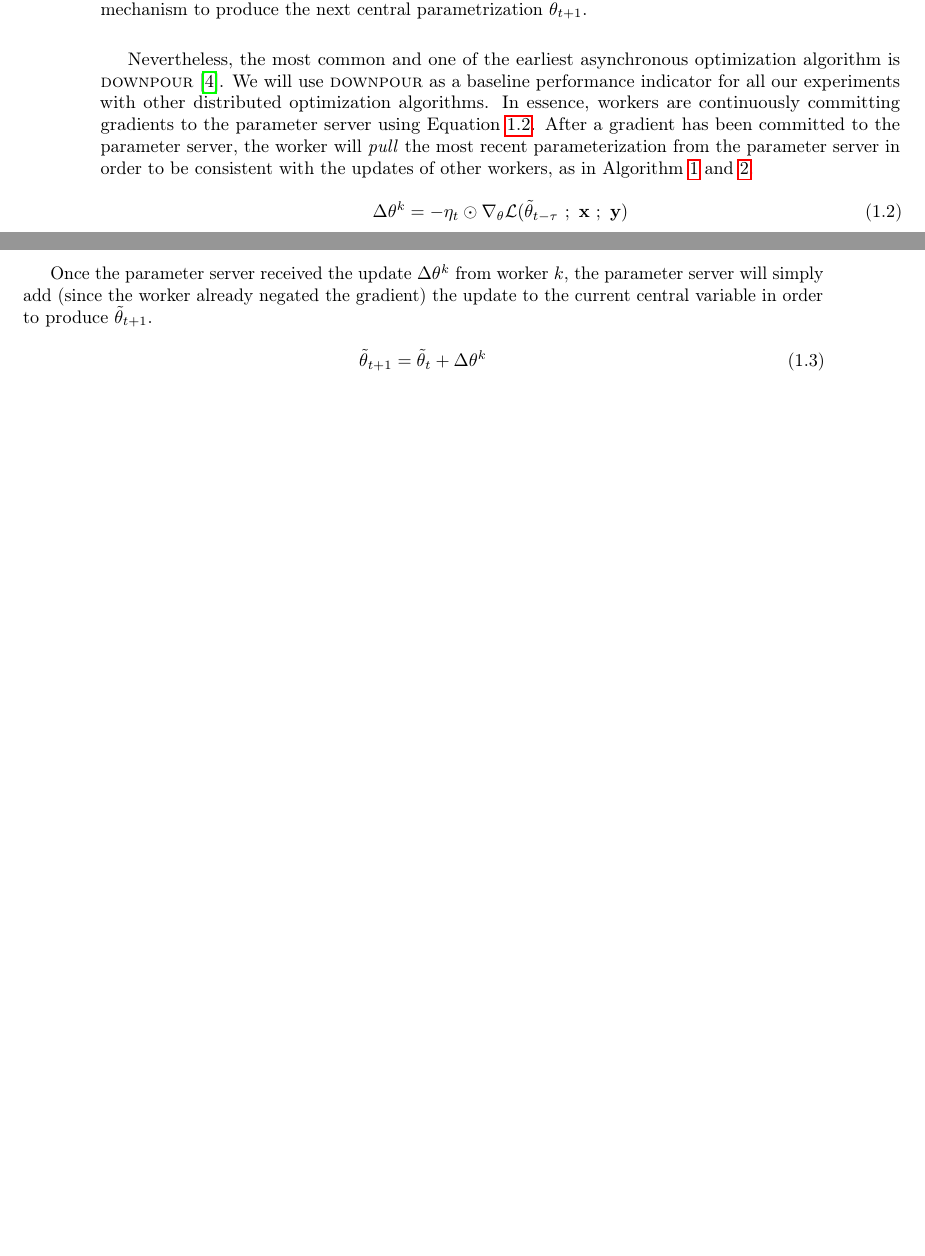
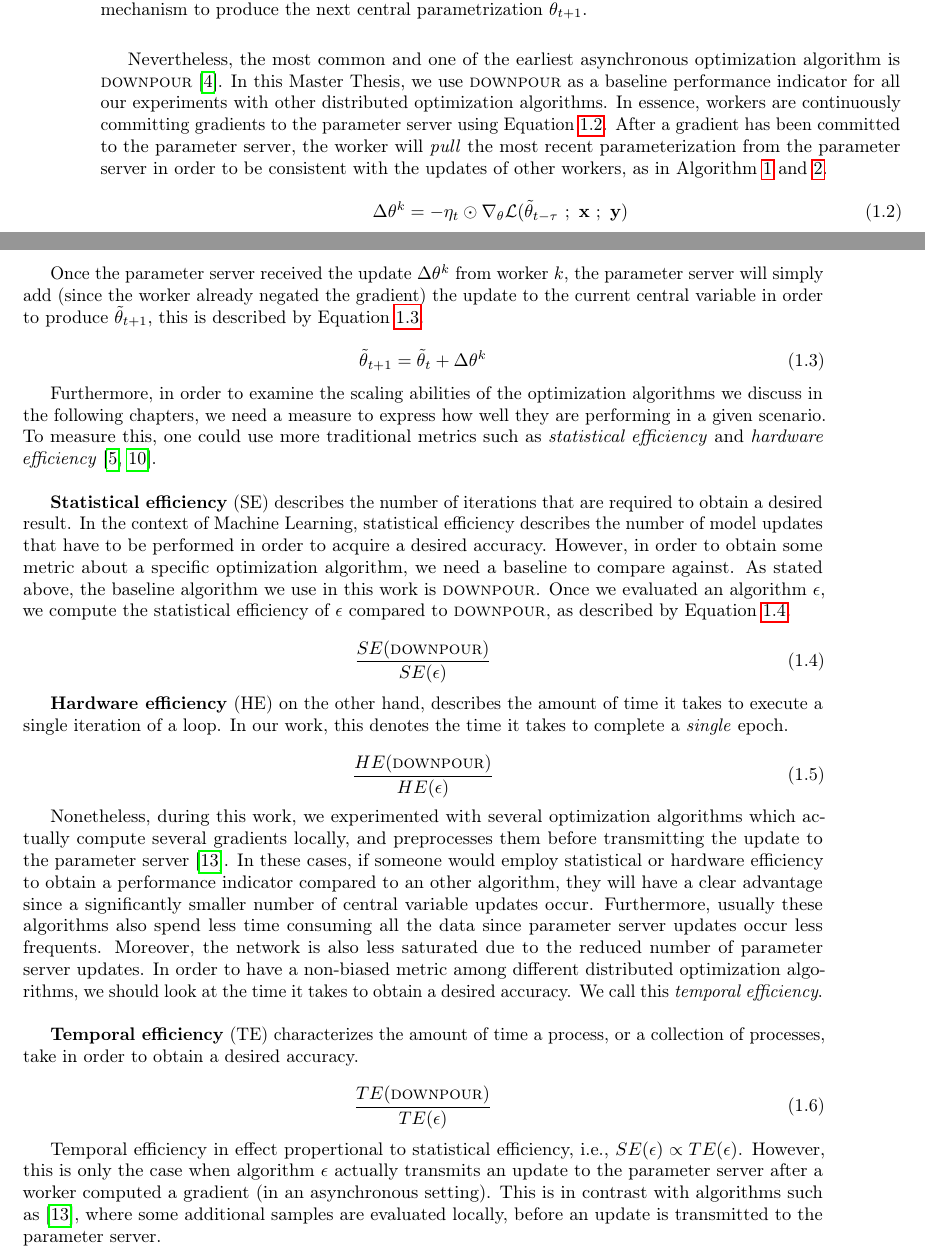
Before and after one commit to JoeriHermans/master-thesis, a LaTeX thesis (thesis/thesis.tex, which reads thesis/body/chapter_introduction.tex): two parts of pages 13 and 14 of 24 before the commit and two parts of pages 13 and 14 of 25 after it, joined at a grey line, cut so that both start at the same text, the shorter picture padded with empty space. Compiled offline with pdfLaTeX.

Commit message:
Add temporal efficiency

```diff
--- a/thesis/body/chapter_introduction.tex
+++ b/thesis/body/chapter_introduction.tex
@@ -539,7 +539,7 @@ v    \draw[gray] (#1 - 0.5,#2) -- (#1 - 0.125, #2 - 0.25);
   \label{fig:introduction_data_parallelism_schematic}
 \end{figure}
 
-Nevertheless, the most common and one of the earliest asynchronous optimization algorithm is \textsc{downpour}~\cite{dean2012large}. We will use \textsc{downpour} as a baseline performance indicator for all our experiments with other distributed optimization algorithms. In essence, workers are continuously committing gradients to the parameter server using Equation~\ref{eq:downpour_worker}. After a gradient has been committed to the parameter server, the worker will \emph{pull} the most recent parameterization from the parameter server in order to be consistent with the updates of other workers, as in Algorithm~\ref{algo:data_parallelism_worker} and~\ref{algo:data_parallelism_parameter_server}.
+Nevertheless, the most common and one of the earliest asynchronous optimization algorithm is \textsc{downpour}~\cite{dean2012large}. In this Master Thesis, we use \textsc{downpour} as a baseline performance indicator for all our experiments with other distributed optimization algorithms. In essence, workers are continuously committing gradients to the parameter server using Equation~\ref{eq:downpour_worker}. After a gradient has been committed to the parameter server, the worker will \emph{pull} the most recent parameterization from the parameter server in order to be consistent with the updates of other workers, as in Algorithm~\ref{algo:data_parallelism_worker} and~\ref{algo:data_parallelism_parameter_server}.
 
 \begin{equation}
   \label{eq:downpour_worker}
@@ -548,12 +548,39 @@ Nevertheless, the most common and one of the earliest asynchronous optimization
 
 \newpage
 
-Once the parameter server received the update $\Delta\theta^k$ from worker $k$, the parameter server will simply add (since the worker already negated the gradient) the update to the current central variable in order to produce $\tilde{\theta}_{t+1}$.
+Once the parameter server received the update $\Delta\theta^k$ from worker $k$, the parameter server will simply add (since the worker already negated the gradient) the update to the current central variable in order to produce $\tilde{\theta}_{t+1}$, this is described by Equation~\ref{eq:downpour_parameter_server}.
 
 \begin{equation}
   \label{eq:downpour_parameter_server}
   \tilde{\theta}_{t+1} = \tilde{\theta}_t + \Delta \theta^k
 \end{equation}
+
+Furthermore, in order to examine the scaling abilities of the optimization algorithms we discuss in the following chapters, we need a measure to express how well they are performing in a given scenario. To measure this, one could use more traditional metrics such as \emph{statistical efficiency} and \emph{hardware efficiency}~\cite{hadjis2016omnivore, implicitmomentum}.\\
+
+\textbf{Statistical efficiency} (SE) describes the number of iterations that are required to obtain a desired result. In the context of Machine Learning, statistical efficiency describes the number of model updates that have to be performed in order to acquire a desired accuracy. However, in order to obtain some metric about a specific optimization algorithm, we need a baseline to compare against. As stated above, the baseline algorithm we use in this work is \textsc{downpour}. Once we evaluated an algorithm $\epsilon$, we compute the statistical efficiency of $\epsilon$ compared to \textsc{downpour}, as described by Equation~\ref{eq:statistical_efficiency}.
+
+\begin{equation}
+  \label{eq:statistical_efficiency}
+  \frac{SE(\textsc{downpour})}{SE(\epsilon)}
+\end{equation}
+
+\textbf{Hardware efficiency} (HE) on the other hand, describes the amount of time it takes to execute a single iteration of a loop. In our work, this denotes the time it takes to complete a \emph{single} epoch.
+
+\begin{equation}
+  \label{eq:hardware_efficiency}
+  \frac{HE(\textsc{downpour})}{HE(\epsilon)}
+\end{equation}
+
+Nonetheless, during this work, we experimented with several optimization algorithms which actually compute several gradients locally, and preprocesses them before transmitting the update to the parameter server~\cite{zhang2015deep}. In these cases, if someone would employ statistical or hardware efficiency to obtain a performance indicator compared to an other algorithm, they will have a clear advantage since a significantly smaller number of central variable updates occur. Furthermore, usually these algorithms also spend less time consuming all the data since parameter server updates occur less frequents. Moreover, the network is also less saturated due to the reduced number of parameter server updates. In order to have a non-biased metric among different distributed optimization algorithms, we should look at the time it takes to obtain a desired accuracy. We call this \emph{temporal efficiency}.\\
+
+\textbf{Temporal efficiency} (TE) characterizes the amount of time a process, or a collection of processes, take in order to obtain a desired accuracy.
+
+\begin{equation}
+  \label{eq:temporal_efficiency}
+  \frac{TE(\textsc{downpour})}{TE(\epsilon)}
+\end{equation}
+
+Temporal efficiency in effect propertional to statistical efficiency, i.e., $SE(\epsilon) \propto TE(\epsilon)$. However, this is only the case when algorithm $\epsilon$ actually transmits an update to the parameter server after a worker computed a gradient (in an asynchronous setting). This is in contrast with algorithms such as~\cite{zhang2015deep}, where some additional samples are evaluated locally, before an update is transmitted to the parameter server.
 
 \vspace*{\fill}
 
```
Also changed, not shown: thesis/nomenclature.tex (+3 -0 lines), thesis/master_thesis_joeri_hermans.pdf, thesis/body/chapter_introduction.tex (4 more changed lines).
